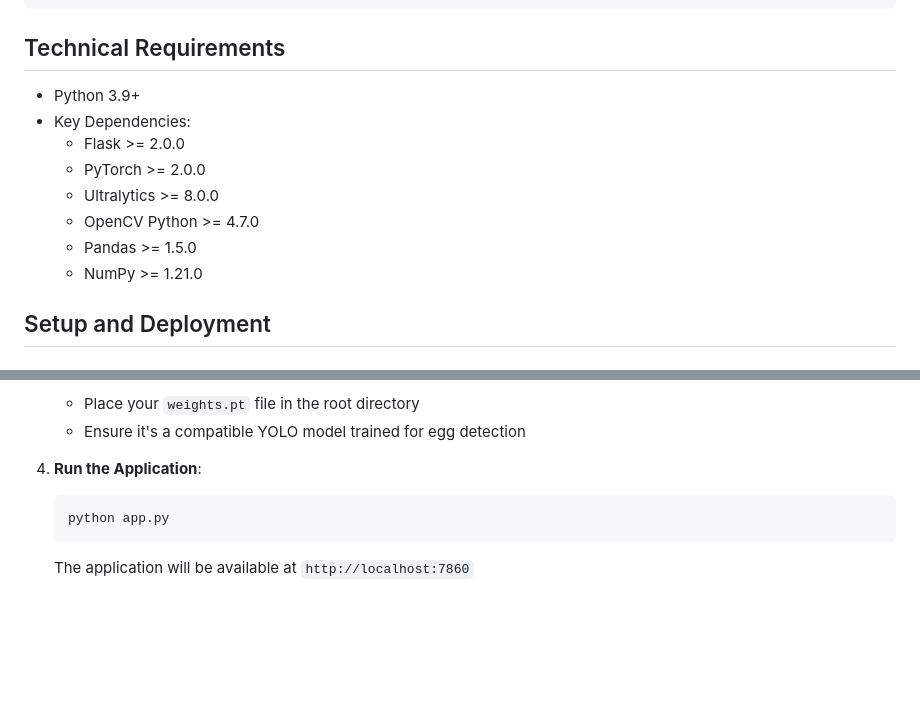
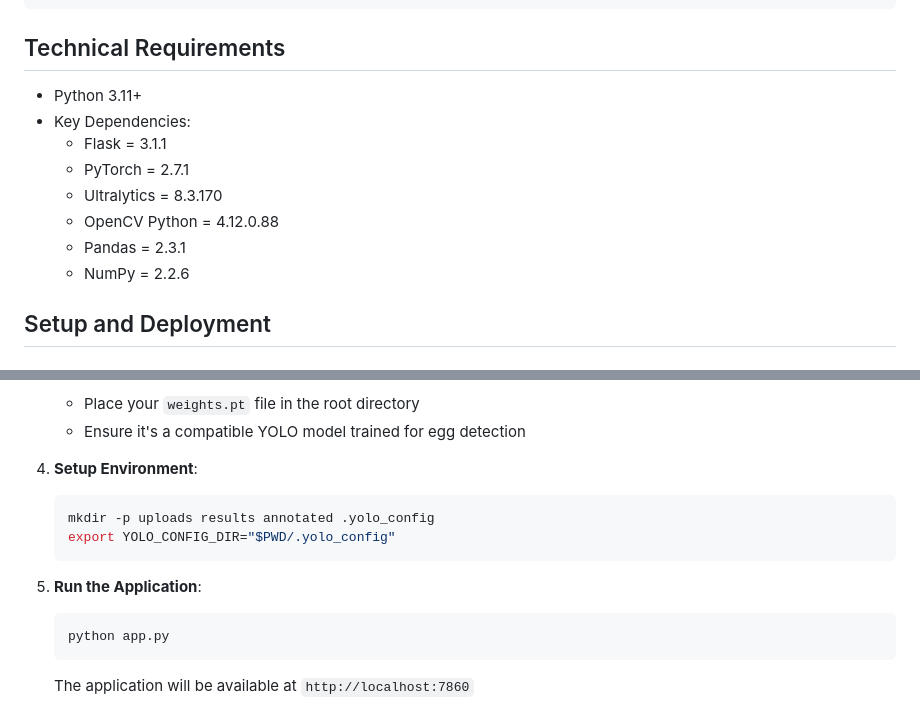
Before and after one commit to Breeding-Insight/nemaquant, a Markdown page: README.md, 2 parts joined by grey strips. GitHub-like rendering; blank space fills up the shorter version.

Commit message:
Update readme requirements and local configuration docs

````diff
--- a/README.md
+++ b/README.md
@@ -64,14 +64,14 @@ Process 500 images for:
 
 ## Technical Requirements
 
-- Python 3.9+
+- Python 3.11+
 - Key Dependencies:
-  - Flask >= 2.0.0
-  - PyTorch >= 2.0.0
-  - Ultralytics >= 8.0.0
-  - OpenCV Python >= 4.7.0
-  - Pandas >= 1.5.0
-  - NumPy >= 1.21.0
+  - Flask = 3.1.1
+  - PyTorch = 2.7.1
+  - Ultralytics = 8.3.170
+  - OpenCV Python = 4.12.0.88
+  - Pandas = 2.3.1
+  - NumPy = 2.2.6
 
 ## Setup and Deployment
 
@@ -92,7 +92,13 @@ Process 500 images for:
    - Place your `weights.pt` file in the root directory
    - Ensure it's a compatible YOLO model trained for egg detection
 
-4. **Run the Application**:
+4. **Setup Environment**:
+   ```bash
+   mkdir -p uploads results annotated .yolo_config
+   export YOLO_CONFIG_DIR="$PWD/.yolo_config"
+   ```
+
+5. **Run the Application**:
    ```bash
    python app.py
    ```
````
